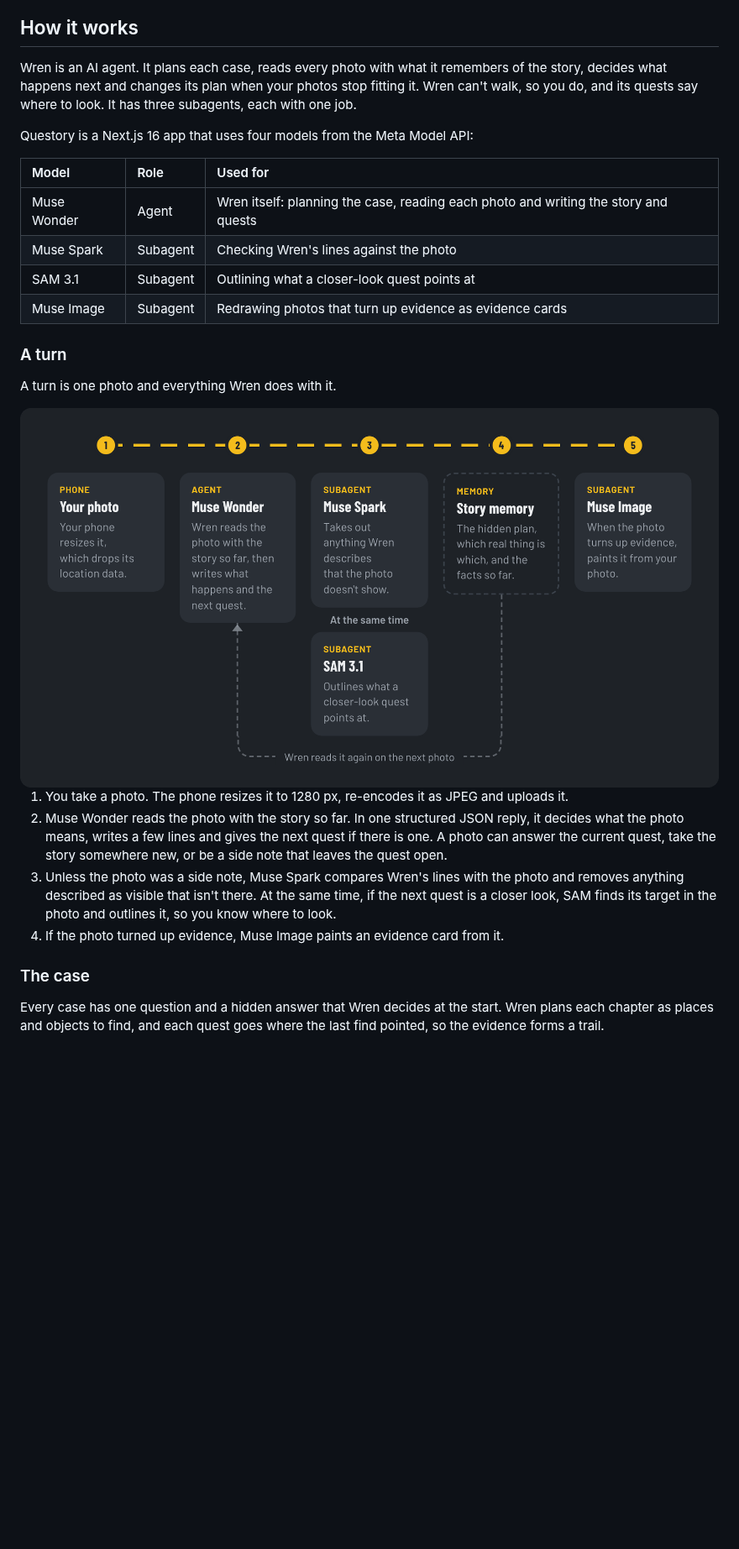
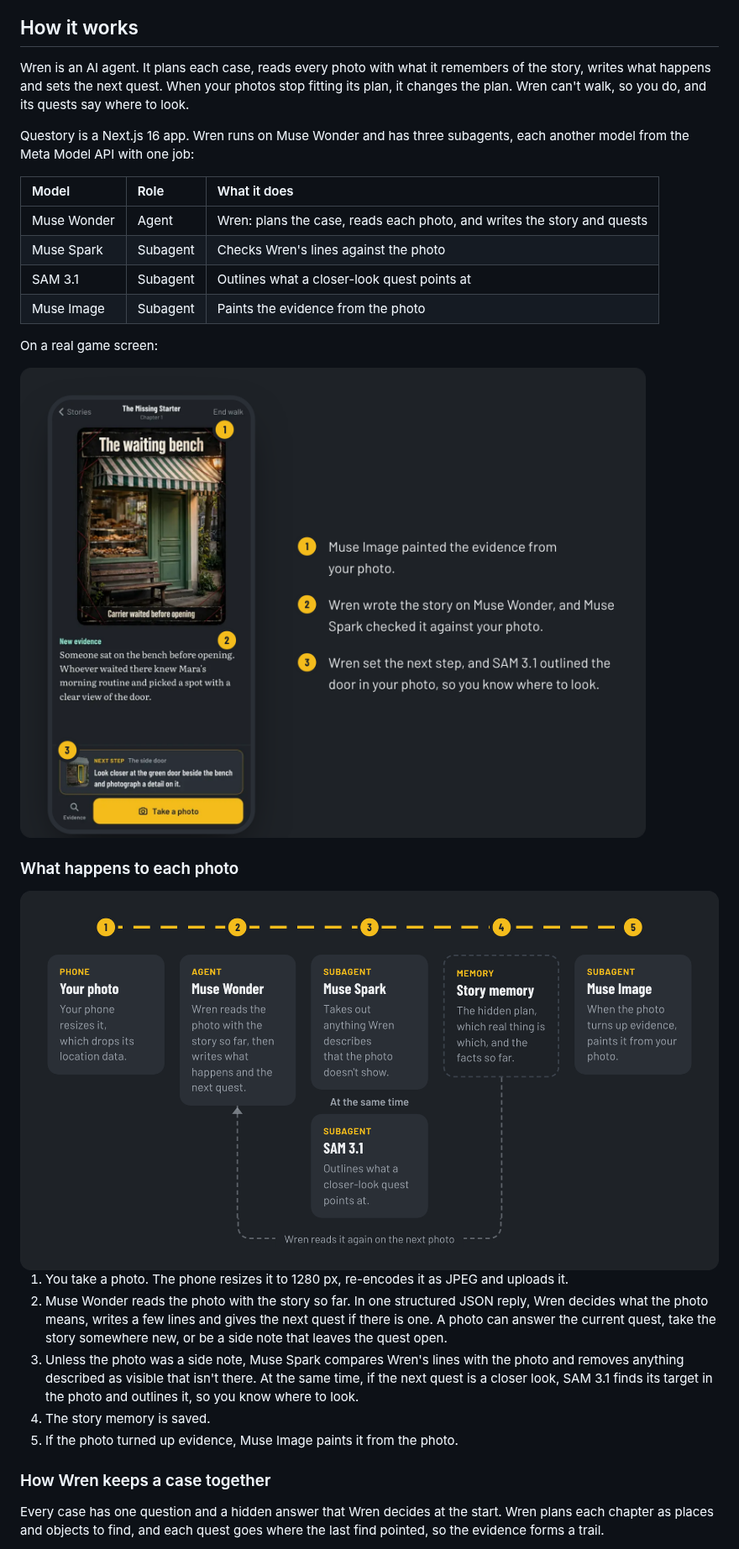
Before and after one commit to QiaoyuYang/questory, a Markdown page: README.md, the part around one of its changes. Shown at 84% size. Rendered like a GitHub page; pictures changed too: docs/screen.png (added), docs/turn.png; blank space fills up the shorter version.

```diff
--- a/README.md
+++ b/README.md
@@ -31,29 +31,32 @@ To play with a friend, choose "With a friend" and send them the link. The case g
 
 ## How it works
 
-Wren is an AI agent. It plans each case, reads every photo with what it remembers of the story, decides what happens next and changes its plan when your photos stop fitting it. Wren can't walk, so you do, and its quests say where to look. It has three subagents, each with one job.
+Wren is an AI agent. It plans each case, reads every photo with what it remembers of the story, writes what happens and sets the next quest. When your photos stop fitting its plan, it changes the plan. Wren can't walk, so you do, and its quests say where to look.
 
-Questory is a Next.js 16 app that uses four models from the Meta Model API:
+Questory is a Next.js 16 app. Wren runs on Muse Wonder and has three subagents, each another model from the Meta Model API with one job:
 
-| Model | Role | Used for |
+| Model | Role | What it does |
 | :--- | :--- | :--- |
-| Muse Wonder | Agent | Wren itself: planning the case, reading each photo and writing the story and quests |
-| Muse Spark | Subagent | Checking Wren's lines against the photo |
-| SAM 3.1 | Subagent | Outlining what a closer-look quest points at |
-| Muse Image | Subagent | Redrawing photos that turn up evidence as evidence cards |
+| Muse Wonder | Agent | Wren: plans the case, reads each photo, and writes the story and quests |
+| Muse Spark | Subagent | Checks Wren's lines against the photo |
+| SAM 3.1 | Subagent | Outlines what a closer-look quest points at |
+| Muse Image | Subagent | Paints the evidence from the photo |
 
-### A turn
+On a real game screen:
 
-A turn is one photo and everything Wren does with it.
+<img src="docs/screen.png" alt="A game screen with three numbered parts. 1: Muse Image painted the evidence from your photo. 2: Wren wrote the story on Muse Wonder, and Muse Spark checked it against your photo. 3: Wren set the next step, and SAM 3.1 outlined the door in your photo.">
 
-<img src="docs/turn.png" alt="One turn: your photo goes to Muse Wonder, then to Muse Spark and SAM 3.1 at the same time, then into the story memory, and Muse Image paints any evidence. Wren reads the memory again on the next photo.">
+### What happens to each photo
+
+<img src="docs/turn.png" alt="Your photo goes to Muse Wonder, then to Muse Spark and SAM 3.1 at the same time, then into the story memory, and Muse Image paints any evidence. Wren reads the memory again on the next photo.">
 
 1. You take a photo. The phone resizes it to 1280 px, re-encodes it as JPEG and uploads it.
-2. Muse Wonder reads the photo with the story so far. In one structured JSON reply, it decides what the photo means, writes a few lines and gives the next quest if there is one. A photo can answer the current quest, take the story somewhere new, or be a side note that leaves the quest open.
-3. Unless the photo was a side note, Muse Spark compares Wren's lines with the photo and removes anything described as visible that isn't there. At the same time, if the next quest is a closer look, SAM finds its target in the photo and outlines it, so you know where to look.
-4. If the photo turned up evidence, Muse Image paints an evidence card from it.
+2. Muse Wonder reads the photo with the story so far. In one structured JSON reply, Wren decides what the photo means, writes a few lines and gives the next quest if there is one. A photo can answer the current quest, take the story somewhere new, or be a side note that leaves the quest open.
+3. Unless the photo was a side note, Muse Spark compares Wren's lines with the photo and removes anything described as visible that isn't there. At the same time, if the next quest is a closer look, SAM 3.1 finds its target in the photo and outlines it, so you know where to look.
+4. The story memory is saved.
+5. If the photo turned up evidence, Muse Image paints it from the photo.
 
-### The case
+### How Wren keeps a case together
 
 Every case has one question and a hidden answer that Wren decides at the start. Wren plans each chapter as places and objects to find, and each quest goes where the last find pointed, so the evidence forms a trail.
 
```
Also changed, not shown: other parts of README.md (+6 -7 lines), 8 other files.
